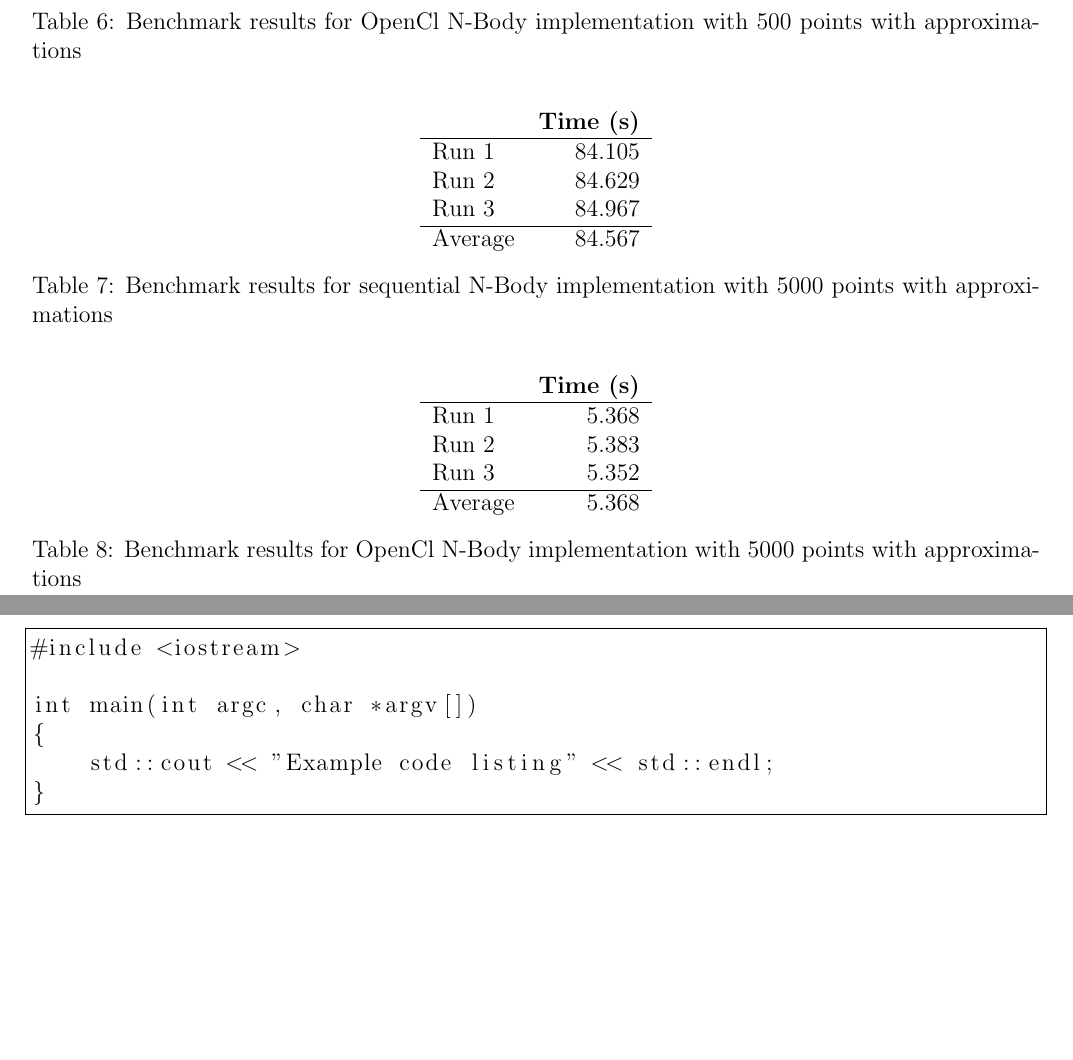
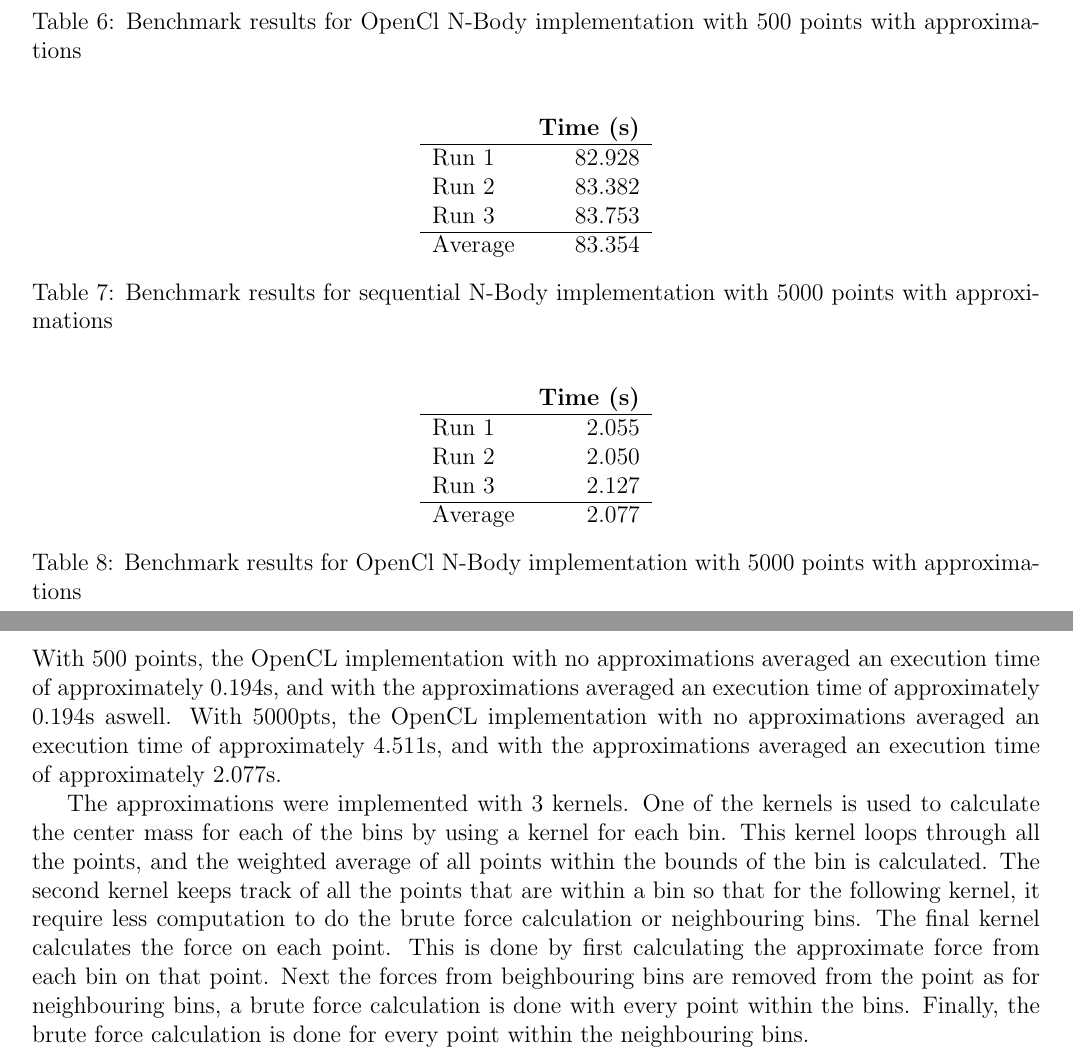
Before and after one commit to ghanan94/programming-for-performance-assignment-3, a LaTeX document (report/report.tex): two parts of pages 2 and 3 of 3, joined at a grey line, cut so that both start at the same text, the shorter picture padded with empty space. Compiled offline with pdfLaTeX.

Commit message:
Report for part2

```diff
--- a/report/report.tex
+++ b/report/report.tex
@@ -117,11 +117,11 @@
   \begin{tabular}{lr}
     & {\bf Time (s)} \\
     \hline
-    Run 1 & 84.105 \\
-    Run 2 & 84.629 \\
-    Run 3 & 84.967 \\
+    Run 1 & 82.928 \\
+    Run 2 & 83.382 \\
+    Run 3 & 83.753 \\
     \hline
-    Average & 84.567
+    Average & 83.354
   \end{tabular}
   \caption{Benchmark results for sequential N-Body implementation with 5000 points with approximations}
   \label{tbl-nbody-seq-5000-approx}
@@ -132,25 +132,18 @@
   \begin{tabular}{lr}
     & {\bf Time (s)} \\
     \hline
-    Run 1 & 5.368 \\
-    Run 2 & 5.383 \\
-    Run 3 & 5.352 \\
+    Run 1 & 2.055 \\
+    Run 2 & 2.050 \\
+    Run 3 & 2.127 \\
     \hline
-    Average & 5.368
+    Average & 2.077
   \end{tabular}
   \caption{Benchmark results for OpenCl N-Body implementation with 5000 points with approximations}
   \label{tbl-nbody-gpu-5000-approx}
 \end{table}
 
+With 500 points, the OpenCL implementation with no approximations averaged an execution time of approximately 0.194s, and with the approximations averaged an execution time of approximately 0.194s aswell. With 5000pts, the OpenCL implementation with no approximations averaged an execution time of approximately 4.511s, and with the approximations averaged an execution time of approximately 2.077s.
 
-
-\begin{lstlisting}
-#include <iostream>
-
-int main(int argc, char *argv[])
-{
-    std::cout << "Example code listing" << std::endl;
-}
-\end{lstlisting}
+The approximations were implemented with 3 kernels. One of the kernels is used to calculate the center mass for each of the bins by using a kernel for each bin. This kernel loops through all the points, and the weighted average of all points within the bounds of the bin is calculated. The second kernel keeps track of all the points that are within a bin so that for the following kernel, it require less computation to do the brute force calculation or neighbouring bins. The final kernel calculates the force on each point. This is done by first calculating the approximate force from each bin on that point. Next the forces from beighbouring bins are removed from the point as for neighbouring bins, a brute force calculation is done with every point within the bins. Finally, the brute force calculation is done for every point within the neighbouring bins.
 
 \end{document}
```
Also changed, not shown: report/report.tex (8 more changed lines).
